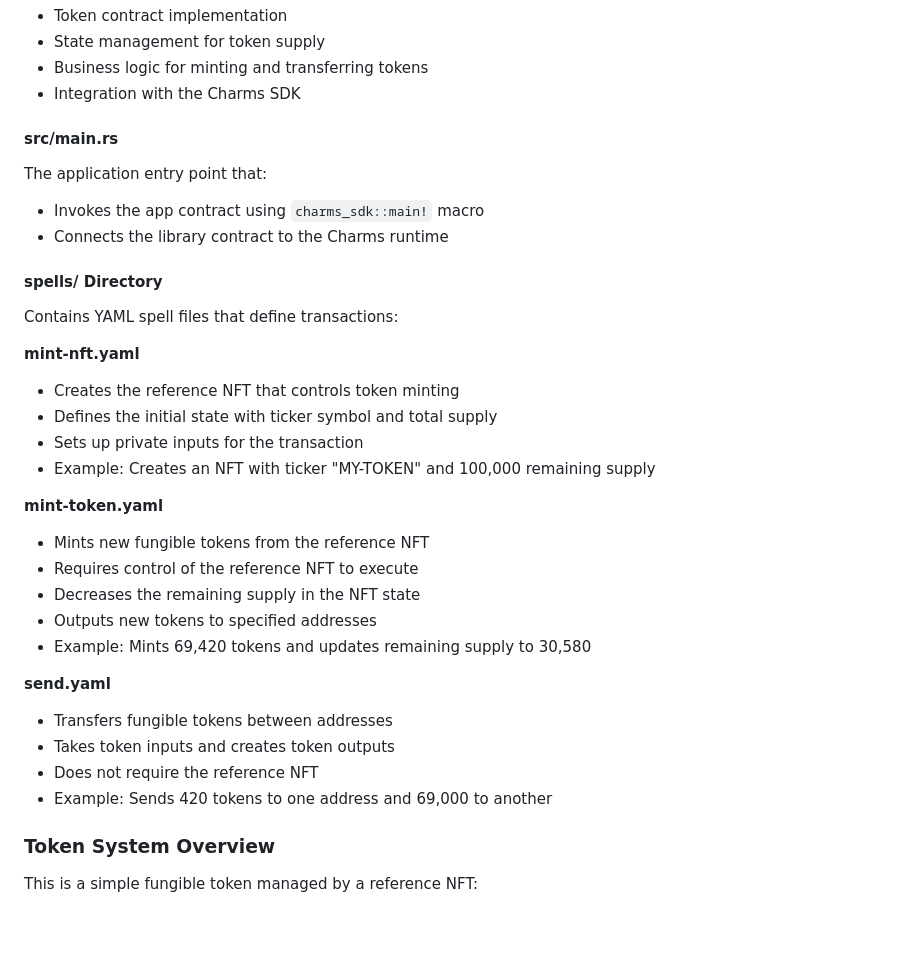
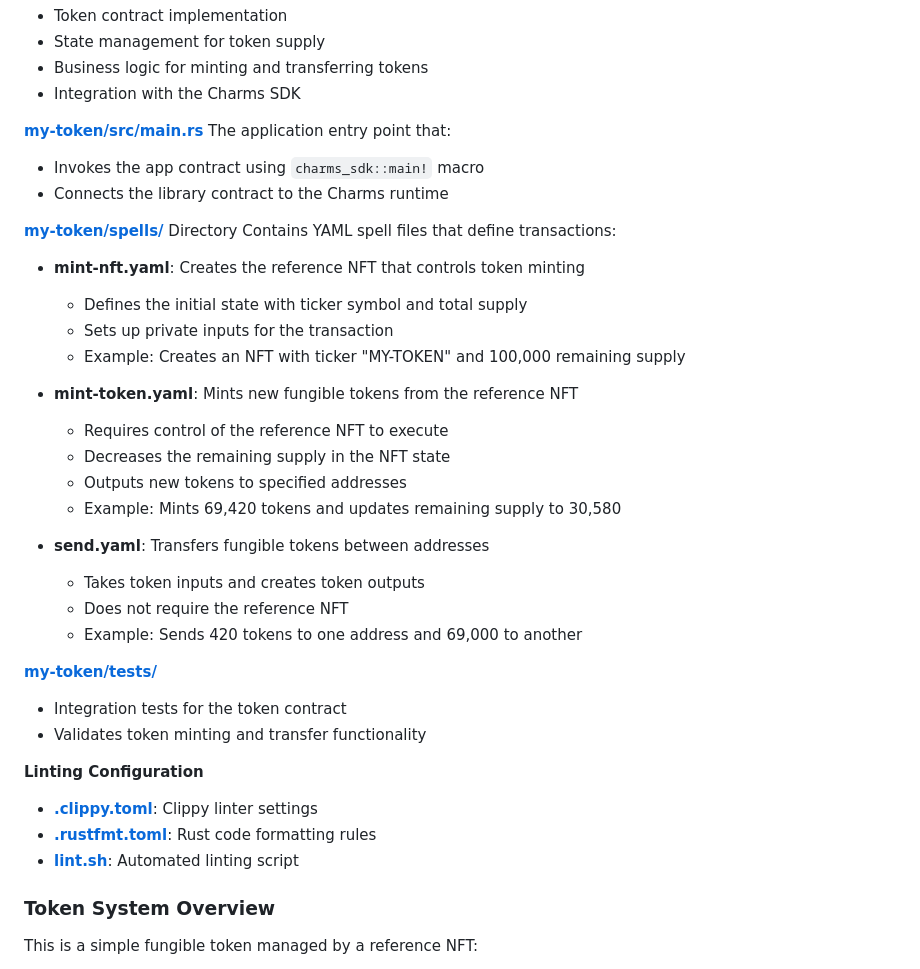
Before and after one commit to aadorian/TokenBitcoinOS, a Markdown page: README.md, the part around one of its changes. GitHub-like rendering; blank space fills up the shorter version.

```diff
--- a/README.md
+++ b/README.md
@@ -105,32 +195,38 @@ Contains the main application logic implementing a fungible token system:
 - Business logic for minting and transferring tokens
 - Integration with the Charms SDK
 
-#### src/main.rs
+**[my-token/src/main.rs](my-token/src/main.rs)**
 The application entry point that:
 - Invokes the app contract using `charms_sdk::main!` macro
 - Connects the library contract to the Charms runtime
 
-#### spells/ Directory
+**[my-token/spells/](my-token/spells/)** Directory
 Contains YAML spell files that define transactions:
 
-**mint-nft.yaml**
-- Creates the reference NFT that controls token minting
-- Defines the initial state with ticker symbol and total supply
-- Sets up private inputs for the transaction
-- Example: Creates an NFT with ticker "MY-TOKEN" and 100,000 remaining supply
+- **mint-nft.yaml**: Creates the reference NFT that controls token minting
+  - Defines the initial state with ticker symbol and total supply
+  - Sets up private inputs for the transaction
+  - Example: Creates an NFT with ticker "MY-TOKEN" and 100,000 remaining supply
 
-**mint-token.yaml**
-- Mints new fungible tokens from the reference NFT
-- Requires control of the reference NFT to execute
-- Decreases the remaining supply in the NFT state
-- Outputs new tokens to specified addresses
-- Example: Mints 69,420 tokens and updates remaining supply to 30,580
+- **mint-token.yaml**: Mints new fungible tokens from the reference NFT
+  - Requires control of the reference NFT to execute
+  - Decreases the remaining supply in the NFT state
+  - Outputs new tokens to specified addresses
+  - Example: Mints 69,420 tokens and updates remaining supply to 30,580
 
-**send.yaml**
-- Transfers fungible tokens between addresses
-- Takes token inputs and creates token outputs
-- Does not require the reference NFT
-- Example: Sends 420 tokens to one address and 69,000 to another
+- **send.yaml**: Transfers fungible tokens between addresses
+  - Takes token inputs and creates token outputs
+  - Does not require the reference NFT
+  - Example: Sends 420 tokens to one address and 69,000 to another
+
+**[my-token/tests/](my-token/tests/)**
+- Integration tests for the token contract
+- Validates token minting and transfer functionality
+
+**Linting Configuration**
+- **[.clippy.toml](my-token/.clippy.toml)**: Clippy linter settings
+- **[.rustfmt.toml](my-token/.rustfmt.toml)**: Rust code formatting rules
+- **[lint.sh](my-token/lint.sh)**: Automated linting script
 
 ### Token System Overview
 
```
Also changed, not shown: other parts of README.md (+105 -15 lines), README_BITCOIN_CLI.md (added, +493 -0 lines).
